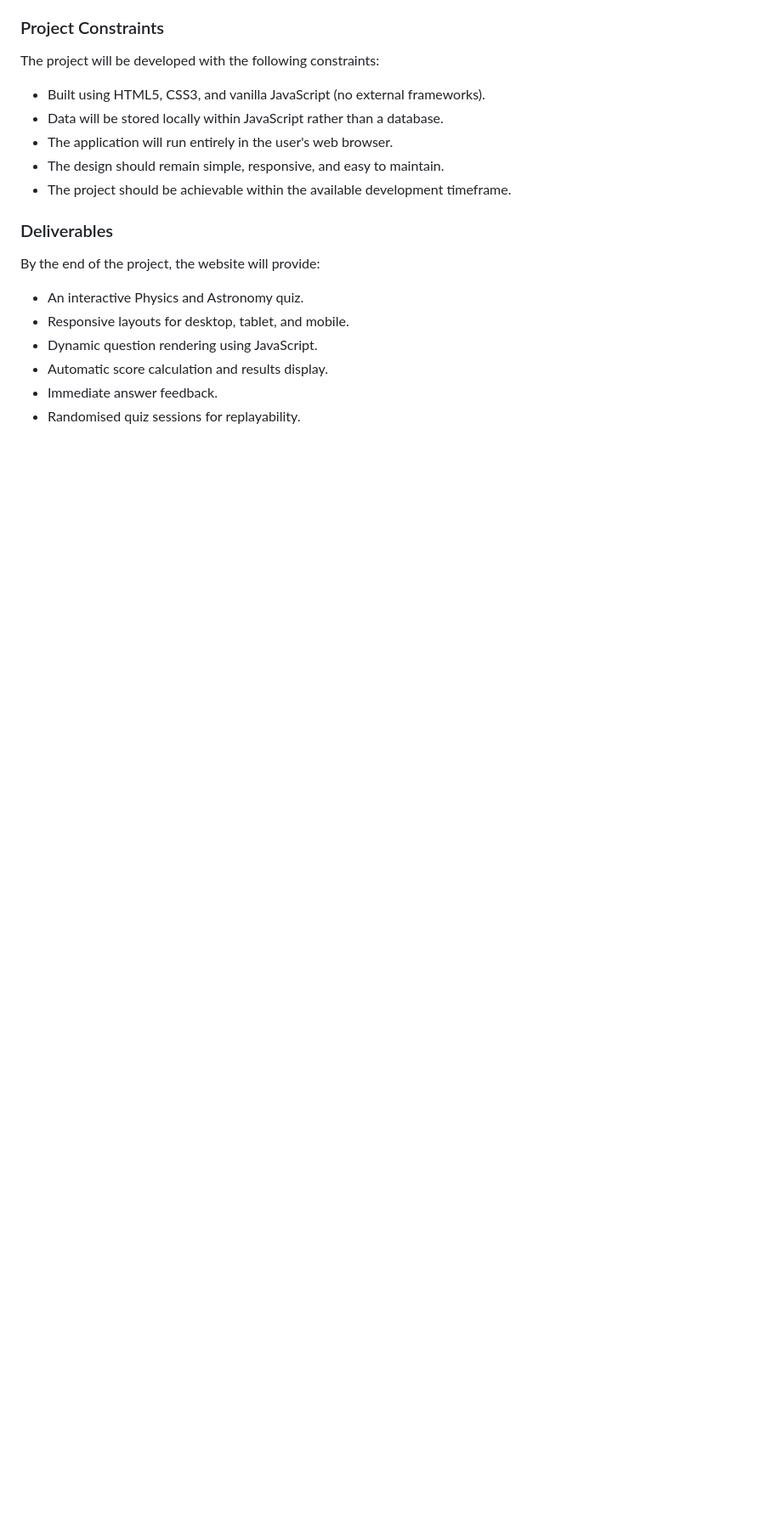
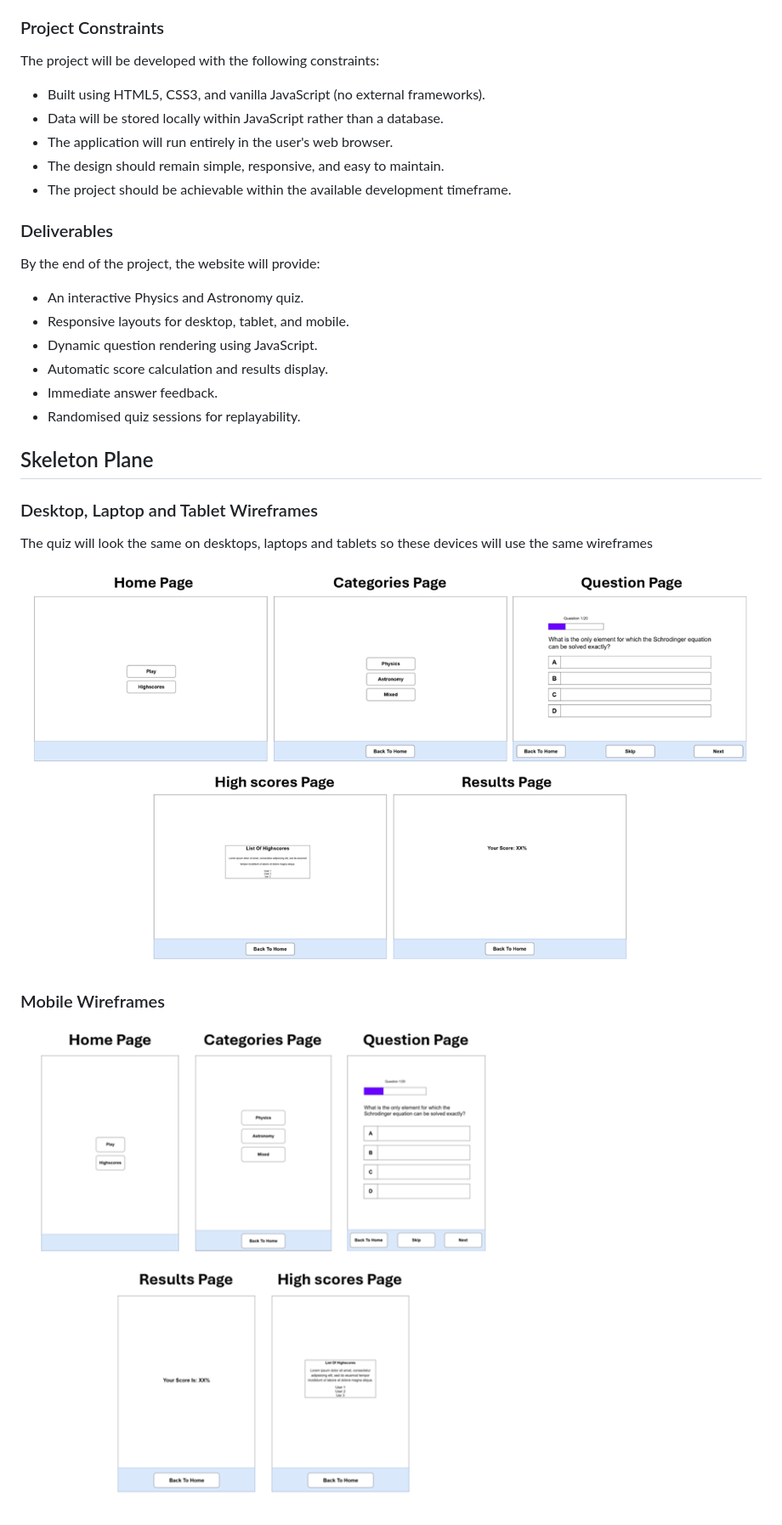
Before and after one commit to Zealous242/physics-and-astronomy-quiz, a Markdown page: README.md, the part around the change. Shown at 85% size. GitHub-like rendering; blank space fills up the shorter version.

Commit message:
Add skeleton plane section

```diff
--- a/README.md
+++ b/README.md
@@ -467,3 +467,15 @@ By the end of the project, the website will provide:
 - Automatic score calculation and results display.
 - Immediate answer feedback.
 - Randomised quiz sessions for replayability.
+
+## Skeleton Plane
+
+### Desktop, Laptop and Tablet Wireframes
+
+The quiz will look the same on desktops, laptops and tablets so these devices will use the same wireframes
+
+![Screenshot of wireframes for laptop, tablet and desktop](/assets/images/desktop-wireframes.png)
+
+### Mobile Wireframes
+
+![Screenshot of wireframes for mobile](/assets/images/mobile-wireframes.png)
```
